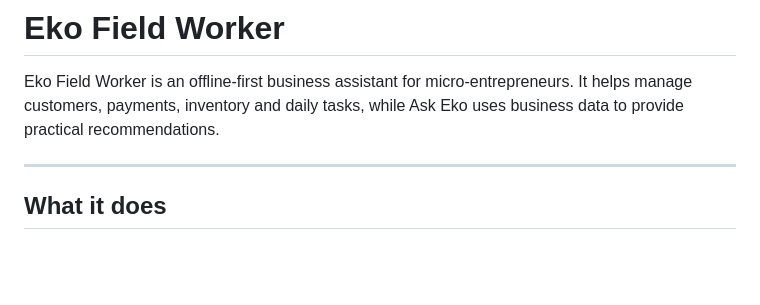
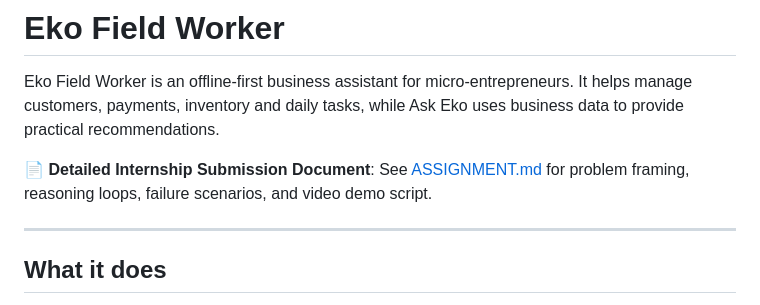
Before and after one commit to sharma930560-lab/eko-ai-worker, a Markdown page: README.md, the part around the change. Drawn GitHub-style; blank space fills up the shorter version.

Commit message:
Add humanized assignment submission document and demo script

```diff
--- a/README.md
+++ b/README.md
@@ -2,7 +2,10 @@
 
 Eko Field Worker is an offline-first business assistant for micro-entrepreneurs. It helps manage customers, payments, inventory and daily tasks, while Ask Eko uses business data to provide practical recommendations.
 
+📄 **Detailed Internship Submission Document**: See [ASSIGNMENT.md](ASSIGNMENT.md) for problem framing, reasoning loops, failure scenarios, and video demo script.
+
 ---
+
 
 ## What it does
 
```
Also changed, not shown: ASSIGNMENT.md (added, +255 -0 lines).
